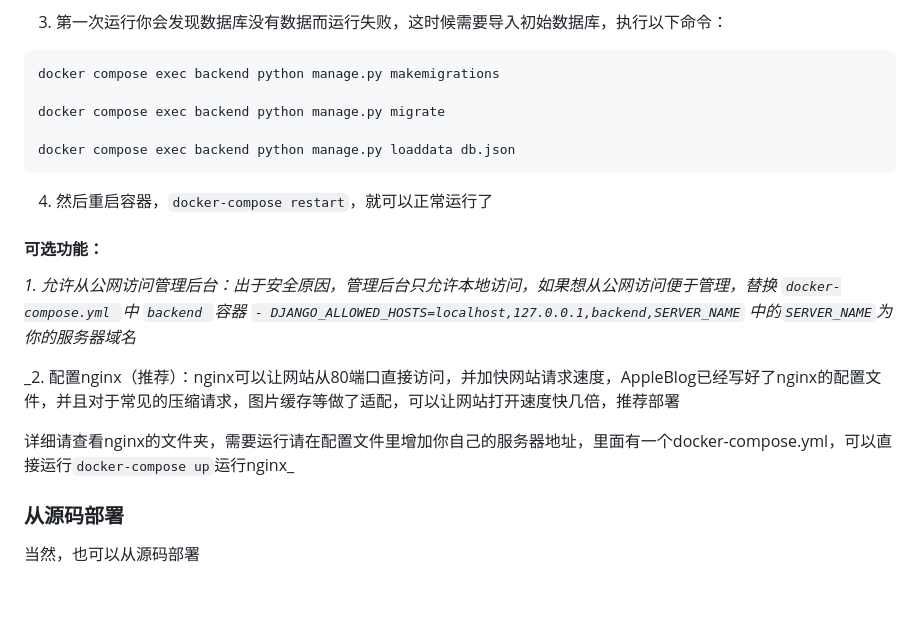
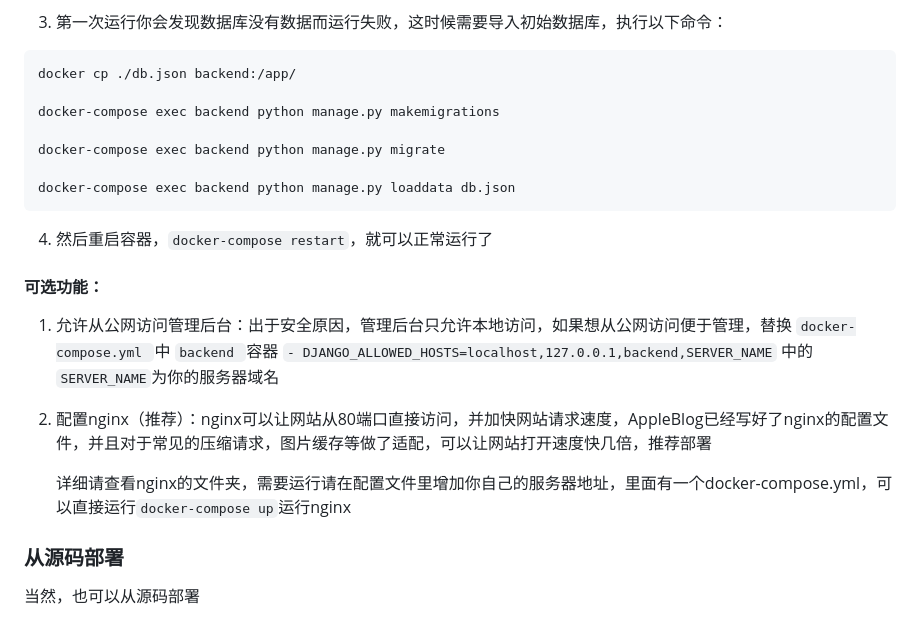
Before and after one commit to xieyumc/AppleBlog, a Markdown page: README.md, the part around the change. Rendered like a GitHub page; blank space fills up the shorter version.

Commit message:
docs: 更新readme

````diff
--- a/README.md
+++ b/README.md
@@ -44,22 +44,24 @@ db.json
 3. 第一次运行你会发现数据库没有数据而运行失败，这时候需要导入初始数据库，执行以下命令：
 
 ```
-docker compose exec backend python manage.py makemigrations
+docker cp ./db.json backend:/app/
 
-docker compose exec backend python manage.py migrate
+docker-compose exec backend python manage.py makemigrations
 
-docker compose exec backend python manage.py loaddata db.json
+docker-compose exec backend python manage.py migrate
+
+docker-compose exec backend python manage.py loaddata db.json
 ```
 4. 然后重启容器，`docker-compose restart`，就可以正常运行了
 
 
 #### 可选功能：
-_1. 允许从公网访问管理后台：出于安全原因，管理后台只允许本地访问，如果想从公网访问便于管理，替换 `docker-compose.yml `中 `backend `容器   `- DJANGO_ALLOWED_HOSTS=localhost,127.0.0.1,backend,SERVER_NAME`
-   中的`SERVER_NAME`为你的服务器域名_
+1. 允许从公网访问管理后台：出于安全原因，管理后台只允许本地访问，如果想从公网访问便于管理，替换 `docker-compose.yml `中 `backend `容器   `- DJANGO_ALLOWED_HOSTS=localhost,127.0.0.1,backend,SERVER_NAME`
+   中的`SERVER_NAME`为你的服务器域名
 
-_2. 配置nginx（推荐）：nginx可以让网站从80端口直接访问，并加快网站请求速度，AppleBlog已经写好了nginx的配置文件，并且对于常见的压缩请求，图片缓存等做了适配，可以让网站打开速度快几倍，推荐部署
+2. 配置nginx（推荐）：nginx可以让网站从80端口直接访问，并加快网站请求速度，AppleBlog已经写好了nginx的配置文件，并且对于常见的压缩请求，图片缓存等做了适配，可以让网站打开速度快几倍，推荐部署
 
-详细请查看nginx的文件夹，需要运行请在配置文件里增加你自己的服务器地址，里面有一个docker-compose.yml，可以直接运行`docker-compose up`运行nginx_
+   详细请查看nginx的文件夹，需要运行请在配置文件里增加你自己的服务器地址，里面有一个docker-compose.yml，可以直接运行`docker-compose up`运行nginx
 
 ### 从源码部署
 当然，也可以从源码部署
````
